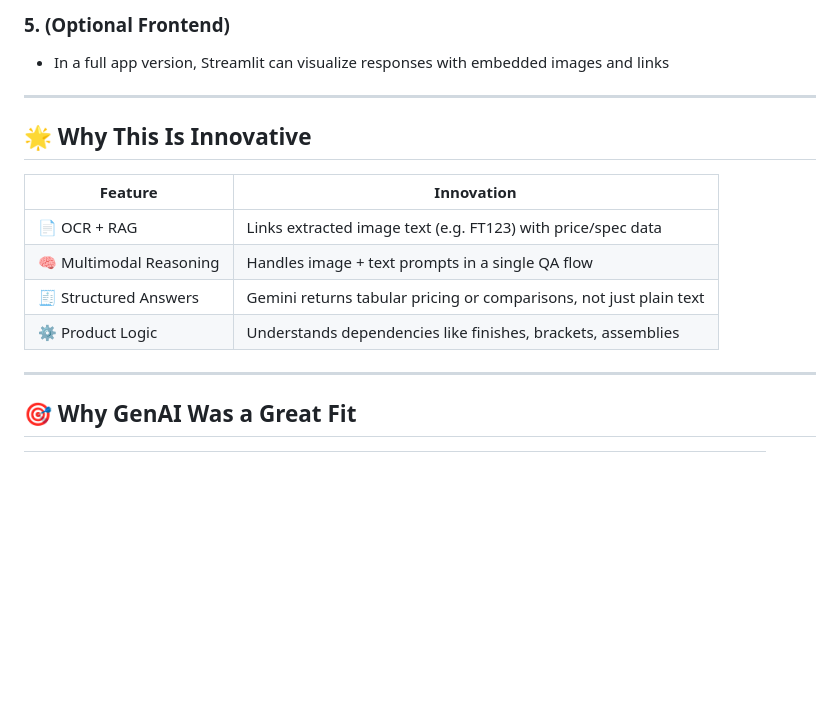
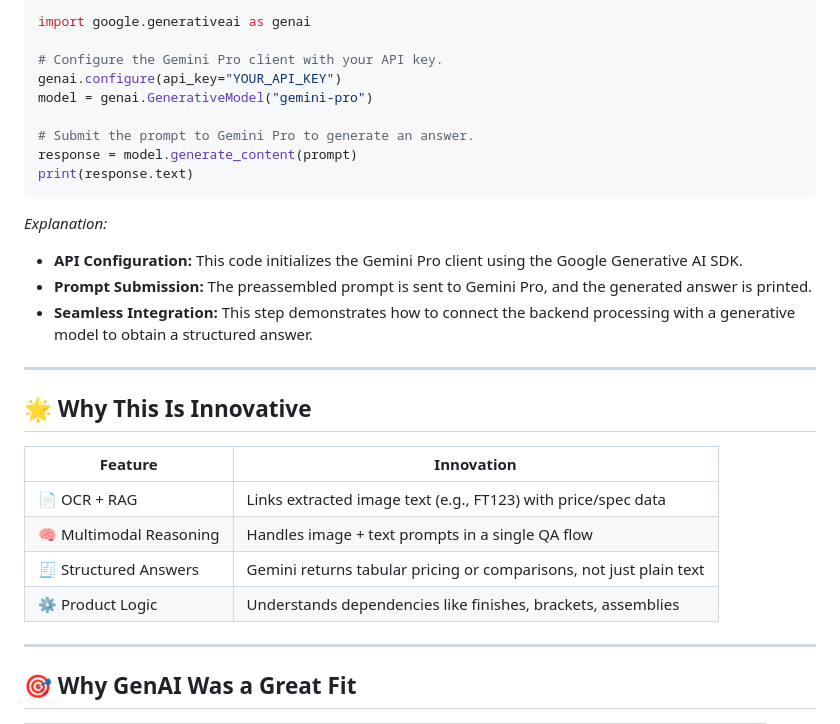
Before and after one commit to Lwhieldon/Lwhieldon.github.io, a Markdown page: _posts/2025-04-10-catalog-qa-assistant.md, the part around the change printed below. Drawn GitHub-style; blank space fills up the shorter version.

````diff
--- a/_posts/2025-04-10-catalog-qa-assistant.md
+++ b/_posts/2025-04-10-catalog-qa-assistant.md
@@ -58,17 +122,31 @@ Here’s how the notebook solves the problem:
 
-### 5. (Optional Frontend)
-- In a full app version, Streamlit can visualize responses with embedded images and links
+```python
+import google.generativeai as genai
+
+# Configure the Gemini Pro client with your API key.
+genai.configure(api_key="YOUR_API_KEY")
+model = genai.GenerativeModel("gemini-pro")
+
+# Submit the prompt to Gemini Pro to generate an answer.
+response = model.generate_content(prompt)
+print(response.text)
+```
+
+*Explanation:*
+- **API Configuration:** This code initializes the Gemini Pro client using the Google Generative AI SDK.
+- **Prompt Submission:** The preassembled prompt is sent to Gemini Pro, and the generated answer is printed.
+- **Seamless Integration:** This step demonstrates how to connect the backend processing with a generative model to obtain a structured answer.
 
 ---
 
 ## 🌟 Why This Is Innovative
 
-| Feature            | Innovation |
-|--------------------|------------|
-| 📄 OCR + RAG       | Links extracted image text (e.g. FT123) with price/spec data |
+| Feature               | Innovation |
+|-----------------------|------------|
+| 📄 OCR + RAG          | Links extracted image text (e.g., FT123) with price/spec data |
 | 🧠 Multimodal Reasoning | Handles image + text prompts in a single QA flow |
-| 🧾 Structured Answers | Gemini returns tabular pricing or comparisons, not just plain text |
-| ⚙️ Product Logic | Understands dependencies like finishes, brackets, assemblies |
+| 🧾 Structured Answers  | Gemini returns tabular pricing or comparisons, not just plain text |
+| ⚙️ Product Logic       | Understands dependencies like finishes, brackets, assemblies |
 
 ---
 
````
Also changed, not shown: other parts of _posts/2025-04-10-catalog-qa-assistant.md (+72 -8 lines).
